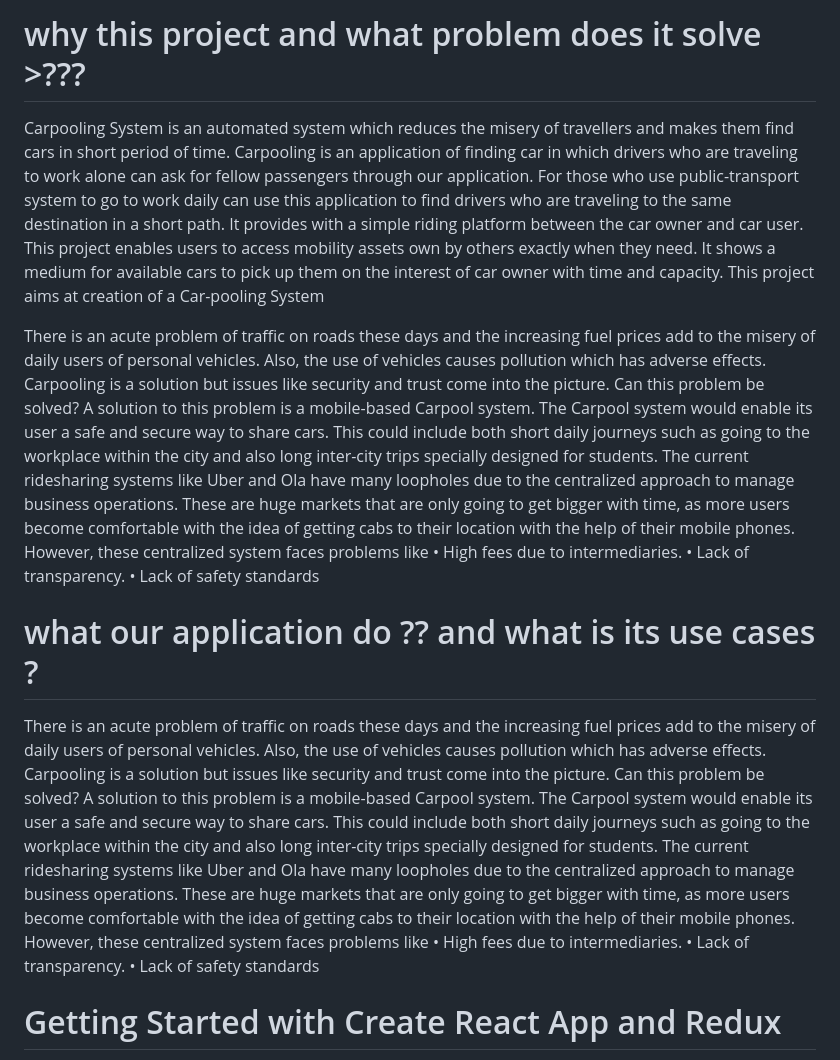
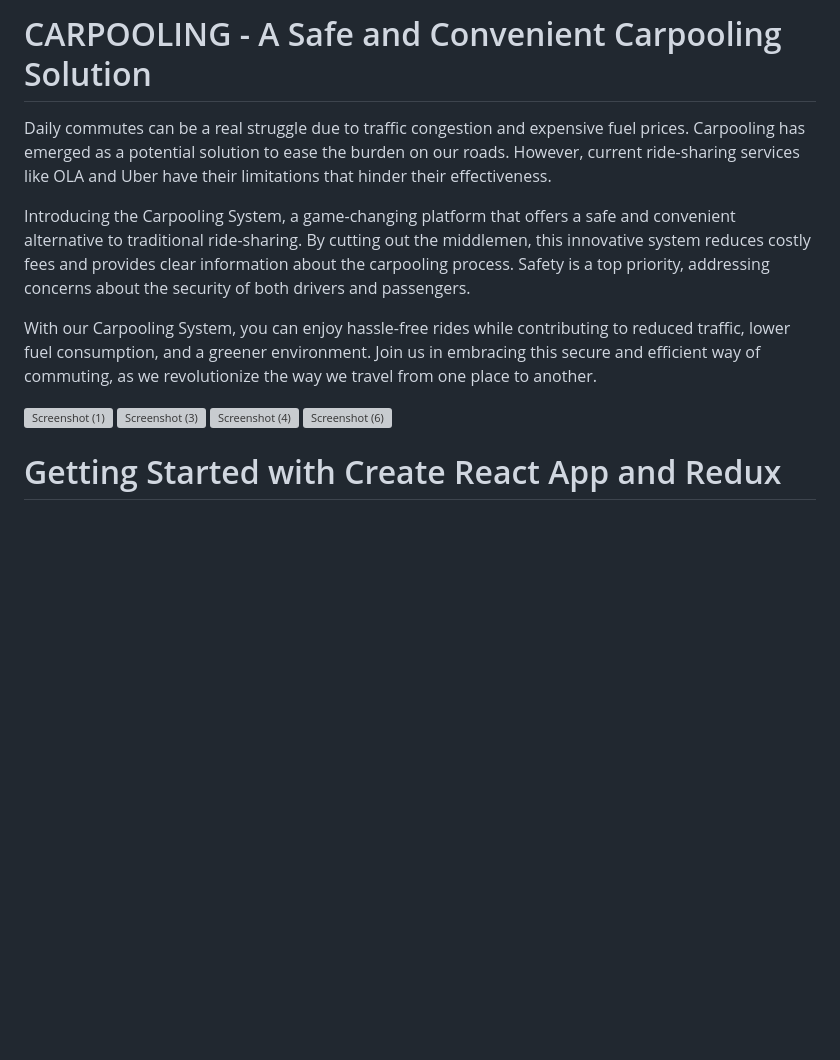
Before and after one commit to anshumagahlot22/Car-Pooling, a Markdown page: README.md, the part around the change. Drawn GitHub-style; blank space fills up the shorter version; grey boxes are pictures that could not be loaded.

```diff
--- a/README.md
+++ b/README.md
@@ -1,52 +1,14 @@
-#  why this project and what problem does it solve >???
-Carpooling System is an automated system which reduces the misery of travellers and makes
-them find cars in short period of time. Carpooling is an application of finding car in which
-drivers who are traveling to work alone can ask for fellow passengers through our application.
-For those who use public-transport system to go to work daily can use this application to find
-drivers who are traveling to the same destination in a short path. It provides with a simple
-riding platform between the car owner and car user. This project enables users to access
-mobility assets own by others exactly when they need. It shows a medium for available cars
-to pick up them on the interest of car owner with time and capacity. This project aims at
-creation of a Car-pooling System
+#  CARPOOLING - A Safe and Convenient Carpooling Solution
+Daily commutes can be a real struggle due to traffic congestion and expensive fuel prices. Carpooling has emerged as a potential solution to ease the burden on our roads. However, current ride-sharing services like OLA and Uber have their limitations that hinder their effectiveness.
 
+Introducing the Carpooling System, a game-changing platform that offers a safe and convenient alternative to traditional ride-sharing. By cutting out the middlemen, this innovative system reduces costly fees and provides clear information about the carpooling process. Safety is a top priority, addressing concerns about the security of both drivers and passengers.
 
-There is an acute problem of traffic on roads these days and the increasing fuel prices add to
-the misery of daily users of personal vehicles. Also, the use of vehicles causes pollution
-which has adverse effects. Carpooling is a solution but issues like security and trust come
-into the picture.
- Can this problem be solved?
- A solution to this problem is a mobile-based Carpool system. The Carpool system would
-enable its user a safe and secure way to share cars. This could include both short daily
-journeys such as going to the workplace within the city and also long inter-city trips
-specially designed for students.
-The current ridesharing systems like Uber and Ola have many loopholes due to the
-centralized approach to manage business operations. These are huge markets that are only
-going to get bigger with time, as more users become comfortable with the idea of getting
-cabs to their location with the help of their mobile phones. However, these centralized
-system faces problems like
-• High fees due to intermediaries.
-• Lack of transparency.
-• Lack of safety standards
+With our Carpooling System, you can enjoy hassle-free rides while contributing to reduced traffic, lower fuel consumption, and a greener environment. Join us in embracing this secure and efficient way of commuting, as we revolutionize the way we travel from one place to another.
 
-# what our application do ?? and what is its use cases ?
-There is an acute problem of traffic on roads these days and the increasing fuel prices add to
-the misery of daily users of personal vehicles. Also, the use of vehicles causes pollution
-which has adverse effects. Carpooling is a solution but issues like security and trust come
-into the picture.
- Can this problem be solved?
- A solution to this problem is a mobile-based Carpool system. The Carpool system would
-enable its user a safe and secure way to share cars. This could include both short daily
-journeys such as going to the workplace within the city and also long inter-city trips
-specially designed for students.
-The current ridesharing systems like Uber and Ola have many loopholes due to the
-centralized approach to manage business operations. These are huge markets that are only
-going to get bigger with time, as more users become comfortable with the idea of getting
-cabs to their location with the help of their mobile phones. However, these centralized
-system faces problems like
-• High fees due to intermediaries.
-• Lack of transparency.
-• Lack of safety standards
-
+![Screenshot (1)](https://github.com/anshumagahlot22/Car-Pooling/assets/98377176/c76f3bf8-099e-4e79-87f4-4578cefcfecf)
+![Screenshot (3)](https://github.com/anshumagahlot22/Car-Pooling/assets/98377176/7e9836e7-1e2e-4758-b138-4a6098bde539)
+![Screenshot (4)](https://github.com/anshumagahlot22/Car-Pooling/assets/98377176/429126bf-1f95-405c-95e1-8267ce0987bc)
+![Screenshot (6)](https://github.com/anshumagahlot22/Car-Pooling/assets/98377176/67e93bd2-82bc-46bf-b7e8-cba334c5f0e7)
 
 # Getting Started with Create React App and Redux
 
```
